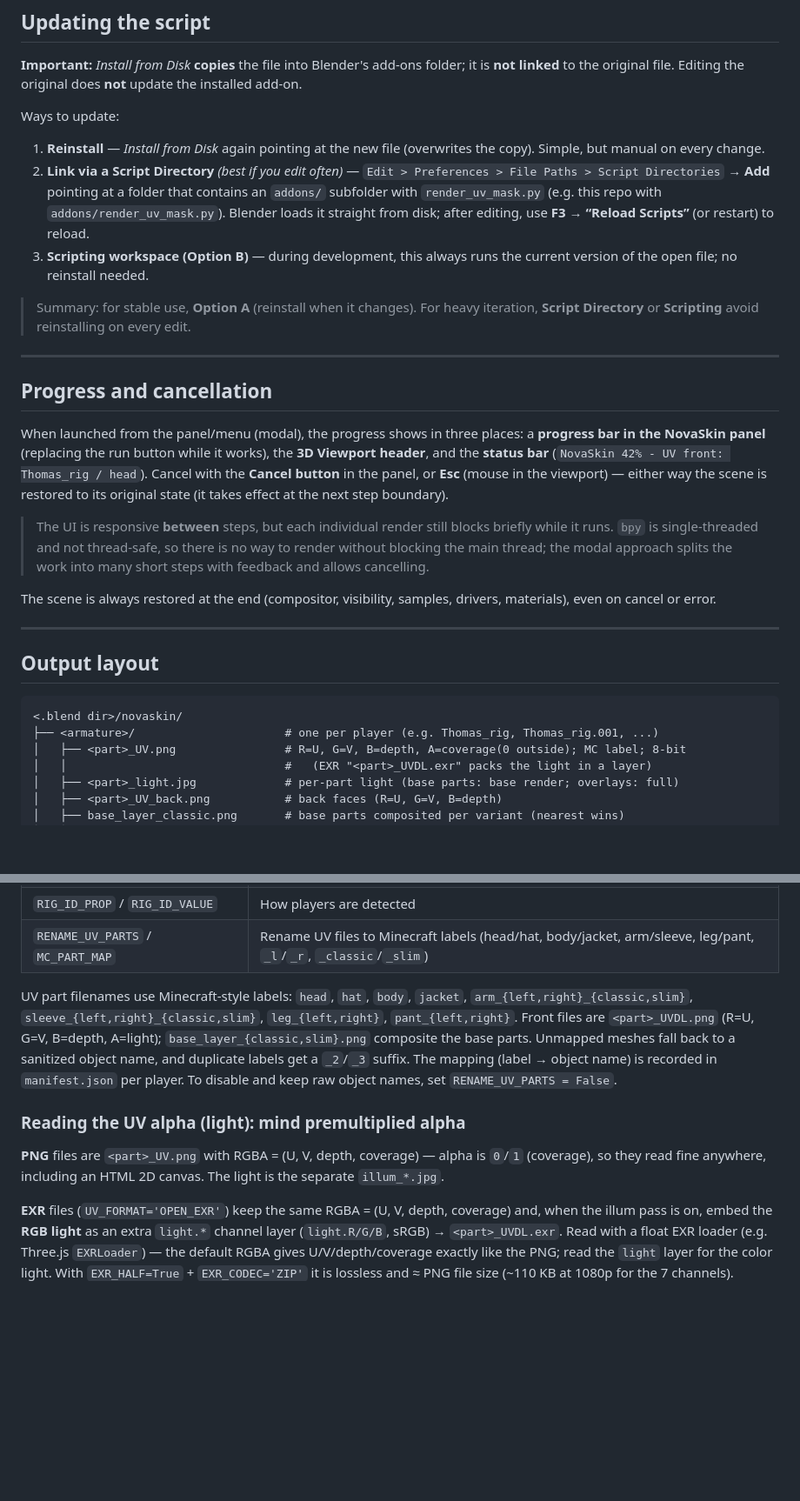
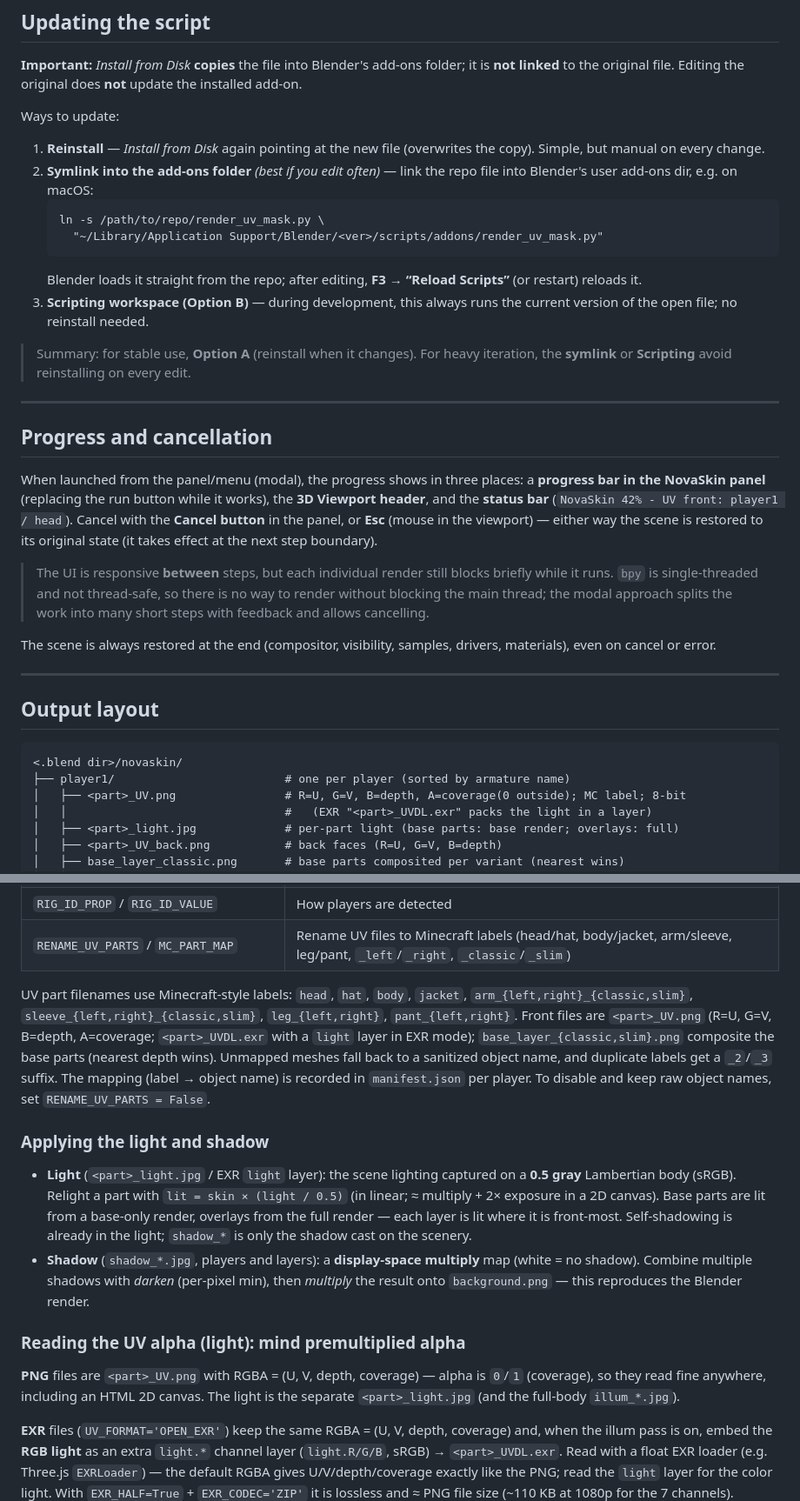
Before and after one commit to novaskin/novaskin-blender-addon, a Markdown page: README.md, 2 parts joined by grey strips. Shown at 87% size. GitHub-like rendering; blank space fills up the shorter version.

Commit message:
README: review and update to current behavior
- Intro: 8-bit PNG (not 16-bit), MC part labels, per-layer light, optional layers,
  playerN folders.
- Update workflow: replace the addons/ Script Directory suggestion with the actual
  symlink-into-addons approach.
- Output layout: player1/ folders; fix the stale "front files are _UVDL.png" paragraph
  (PNG front = _UV.png with A=coverage; UVDL only in EXR mode); _left/_right labels.
- Config table: add EXPORT_PART_LIGHT, SHADOW_DISPLAY_RATIO,
  ILLUM_HIDE_SCENERY_FROM_CAMERA, BACKGROUND_USE_SCENE_SETTINGS, PNG_COMPRESSION,
  UV_PNG_FLOOR_TEXELS/UV_TEXEL_BINS; note EXPORT_LAYER_UV default on.
- New "Applying the light and shadow" section (skin x light/0.5; darken-combine +
  display-space multiply for shadows).

Co-Authored-By: Claude Opus 4.8 <noreply@anthropic.com>

````diff
--- a/README.md
+++ b/README.md
@@ -72,16 +76,19 @@ Ways to update:
 
 1. **Reinstall** — *Install from Disk* again pointing at the new file (overwrites the
    copy). Simple, but manual on every change.
-2. **Link via a Script Directory** *(best if you edit often)* —
-   `Edit > Preferences > File Paths > Script Directories` → **Add** pointing at a folder
-   that contains an `addons/` subfolder with `render_uv_mask.py` (e.g. this repo with
-   `addons/render_uv_mask.py`). Blender loads it straight from disk; after editing, use
-   **F3 → “Reload Scripts”** (or restart) to reload.
+2. **Symlink into the add-ons folder** *(best if you edit often)* — link the repo file
+   into Blender's user add-ons dir, e.g. on macOS:
+   ```
+   ln -s /path/to/repo/render_uv_mask.py \
+     "~/Library/Application Support/Blender/<ver>/scripts/addons/render_uv_mask.py"
+   ```
+   Blender loads it straight from the repo; after editing, **F3 → “Reload Scripts”**
+   (or restart) reloads it.
 3. **Scripting workspace (Option B)** — during development, this always runs the current
    version of the open file; no reinstall needed.
 
 > Summary: for stable use, **Option A** (reinstall when it changes). For heavy iteration,
-> **Script Directory** or **Scripting** avoid reinstalling on every edit.
+> the **symlink** or **Scripting** avoid reinstalling on every edit.
 
 ---
 
@@ -89,7 +96,7 @@ Ways to update:
 
 When launched from the panel/menu (modal), the progress shows in three places: a **progress
 bar in the NovaSkin panel** (replacing the run button while it works), the **3D Viewport
-header**, and the **status bar** (`NovaSkin 42% - UV front: Thomas_rig / head`). Cancel with
+header**, and the **status bar** (`NovaSkin 42% - UV front: player1 / head`). Cancel with
 the **Cancel button** in the panel, or **Esc** (mouse in the viewport) — either way the
 scene is restored to its original state (it takes effect at the next step boundary).
 
@@ -107,7 +114,7 @@ materials), even on cancel or error.
 
 ```
 <.blend dir>/novaskin/
-├── <armature>/                      # one per player (e.g. Thomas_rig, Thomas_rig.001, ...)
+├── player1/                         # one per player (sorted by armature name)
 │   ├── <part>_UV.png                # R=U, G=V, B=depth, A=coverage(0 outside); MC label; 8-bit
 │   │                                #   (EXR "<part>_UVDL.exr" packs the light in a layer)
 │   ├── <part>_light.jpg             # per-part light (base parts: base render; overlays: full)
@@ -164,21 +177,34 @@ Parameters live in the **CONFIG** block at the top of `render_uv_mask.py`. Key o
 | `COMPOSITE_BASE_LAYER` / `COMPOSITE_BASE_LABELS` | Composite base parts into `base_layer.png` (nearest pixel wins) |
 | `LIGHTSHADOW_FORMAT` / `JPEG_QUALITY` | Illum + shadow file format (default `JPEG`, quality `90`) |
 | `RIG_ID_PROP` / `RIG_ID_VALUE` | How players are detected |
-| `RENAME_UV_PARTS` / `MC_PART_MAP` | Rename UV files to Minecraft labels (head/hat, body/jacket, arm/sleeve, leg/pant, `_l`/`_r`, `_classic`/`_slim`) |
+| `RENAME_UV_PARTS` / `MC_PART_MAP` | Rename UV files to Minecraft labels (head/hat, body/jacket, arm/sleeve, leg/pant, `_left`/`_right`, `_classic`/`_slim`) |
 
 UV part filenames use Minecraft-style labels: `head`, `hat`, `body`, `jacket`,
 `arm_{left,right}_{classic,slim}`, `sleeve_{left,right}_{classic,slim}`,
-`leg_{left,right}`, `pant_{left,right}`. Front files are `<part>_UVDL.png`
-(R=U, G=V, B=depth, A=light); `base_layer_{classic,slim}.png` composite the base parts.
+`leg_{left,right}`, `pant_{left,right}`. Front files are `<part>_UV.png`
+(R=U, G=V, B=depth, A=coverage; `<part>_UVDL.exr` with a `light` layer in EXR mode);
+`base_layer_{classic,slim}.png` composite the base parts (nearest depth wins).
 Unmapped meshes fall back to a sanitized object name, and duplicate labels get a `_2`/`_3`
 suffix. The mapping (label → object name) is recorded in `manifest.json` per player. To
 disable and keep raw object names, set `RENAME_UV_PARTS = False`.
+
+### Applying the light and shadow
+
+- **Light** (`<part>_light.jpg` / EXR `light` layer): the scene lighting captured on a
+  **0.5 gray** Lambertian body (sRGB). Relight a part with
+  `lit = skin × (light / 0.5)` (in linear; ≈ multiply + 2× exposure in a 2D canvas). Base
+  parts are lit from a base-only render, overlays from the full render — each layer is lit
+  where it is front-most. Self-shadowing is already in the light; `shadow_*` is only the
+  shadow cast on the scenery.
+- **Shadow** (`shadow_*.jpg`, players and layers): a **display-space multiply** map
+  (white = no shadow). Combine multiple shadows with *darken* (per-pixel min), then
+  *multiply* the result onto `background.png` — this reproduces the Blender render.
 
 ### Reading the UV alpha (light): mind premultiplied alpha
 
 **PNG** files are `<part>_UV.png` with RGBA = (U, V, depth, coverage) — alpha is `0`/`1`
 (coverage), so they read fine anywhere, including an HTML 2D canvas. The light is the
-separate `illum_*.jpg`.
+separate `<part>_light.jpg` (and the full-body `illum_*.jpg`).
 
 **EXR** files (`UV_FORMAT='OPEN_EXR'`) keep the same RGBA = (U, V, depth, coverage) and,
 when the illum pass is on, embed the **RGB light** as an extra `light.*` channel layer
````
Also changed, not shown: other parts of README.md (+15 -5 lines).
